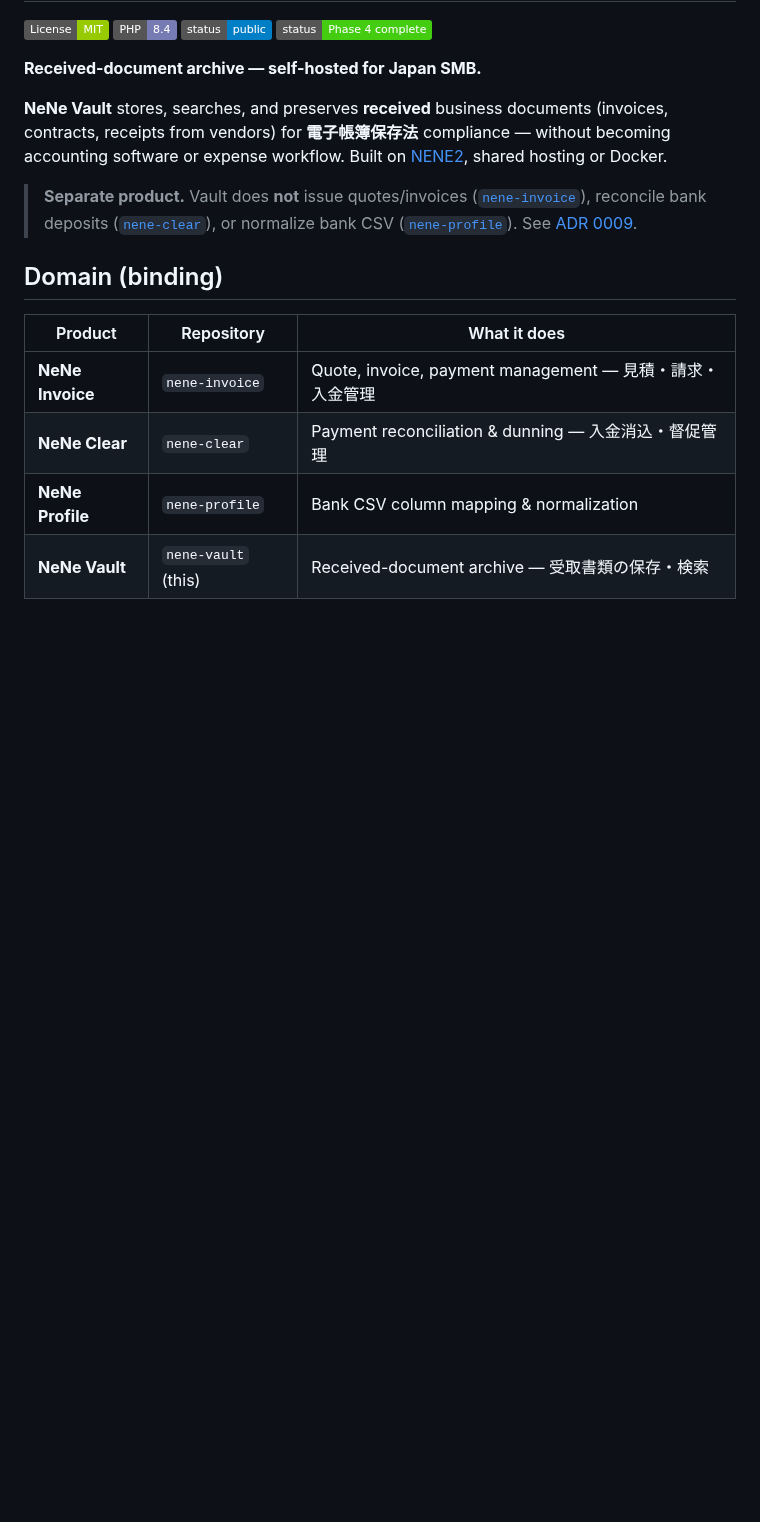
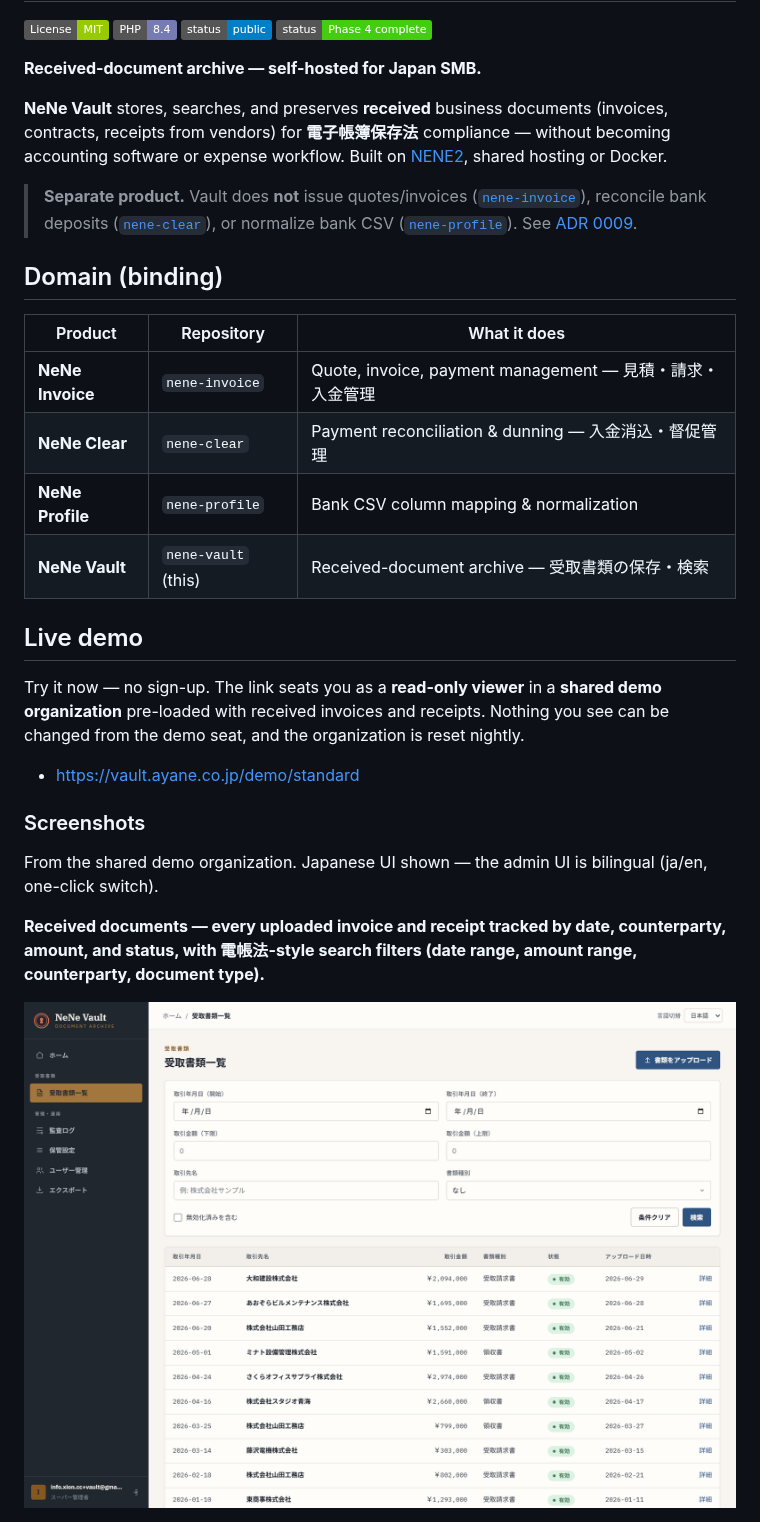
Before and after one commit to hideyukiMORI/nene-vault, a Markdown page: README.md, the part around one of its changes. Rendered like a GitHub page; pictures changed too: docs/images/demo-01-documents.png (added); badges without logos; blank space fills up the shorter version.

```diff
--- a/README.md
+++ b/README.md
@@ -25,3 +25,18 @@ without becoming accounting software or expense workflow. Built on
 | **NeNe Clear** | `nene-clear` | Payment reconciliation & dunning — 入金消込・督促管理 |
 | **NeNe Profile** | `nene-profile` | Bank CSV column mapping & normalization |
 | **NeNe Vault** | `nene-vault` (this) | Received-document archive — 受取書類の保存・検索 |
+
+## Live demo
+
+Try it now — no sign-up. The link seats you as a **read-only viewer** in a **shared demo organization** pre-loaded with received invoices and receipts. Nothing you see can be changed from the demo seat, and the organization is reset nightly.
+
+- <https://vault.ayane.co.jp/demo/standard>
+
+### Screenshots
+
+From the shared demo organization. Japanese UI shown — the admin UI is bilingual (ja/en, one-click switch).
+
+**Received documents — every uploaded invoice and receipt tracked by date, counterparty, amount, and status, with 電帳法-style search filters (date range, amount range, counterparty, document type).**
+
+![Received-document list with date/amount/counterparty/type search filters and status badges](./docs/images/demo-01-documents.png)
+
```
Also changed, not shown: other parts of README.md (+15 -0 lines), docs/images/demo-02-document-detail.png (added), docs/images/demo-03-audit.png (added), docs/images/demo-04-export.png (added), docs/images/demo-05-upload.png (added).
